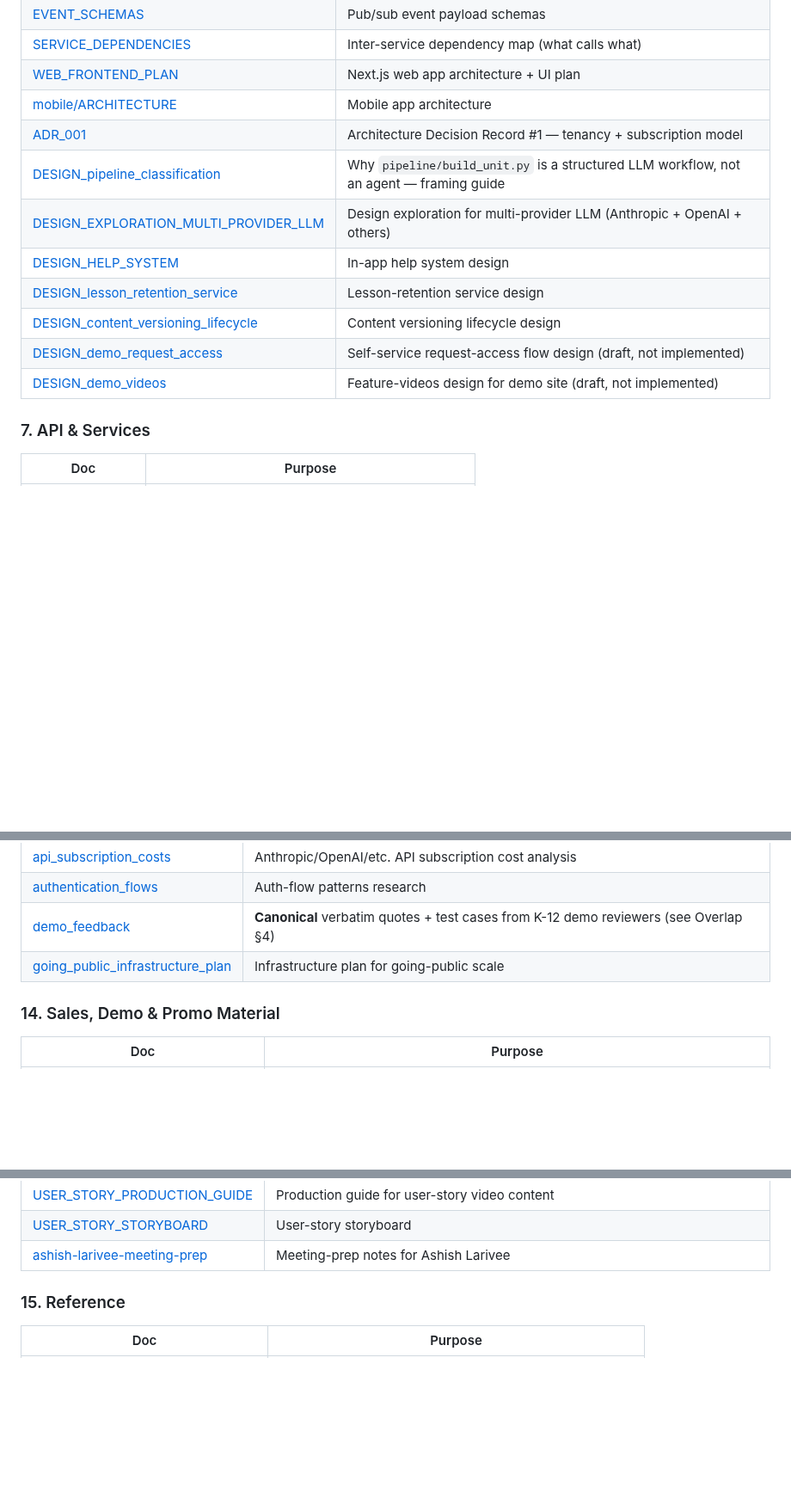
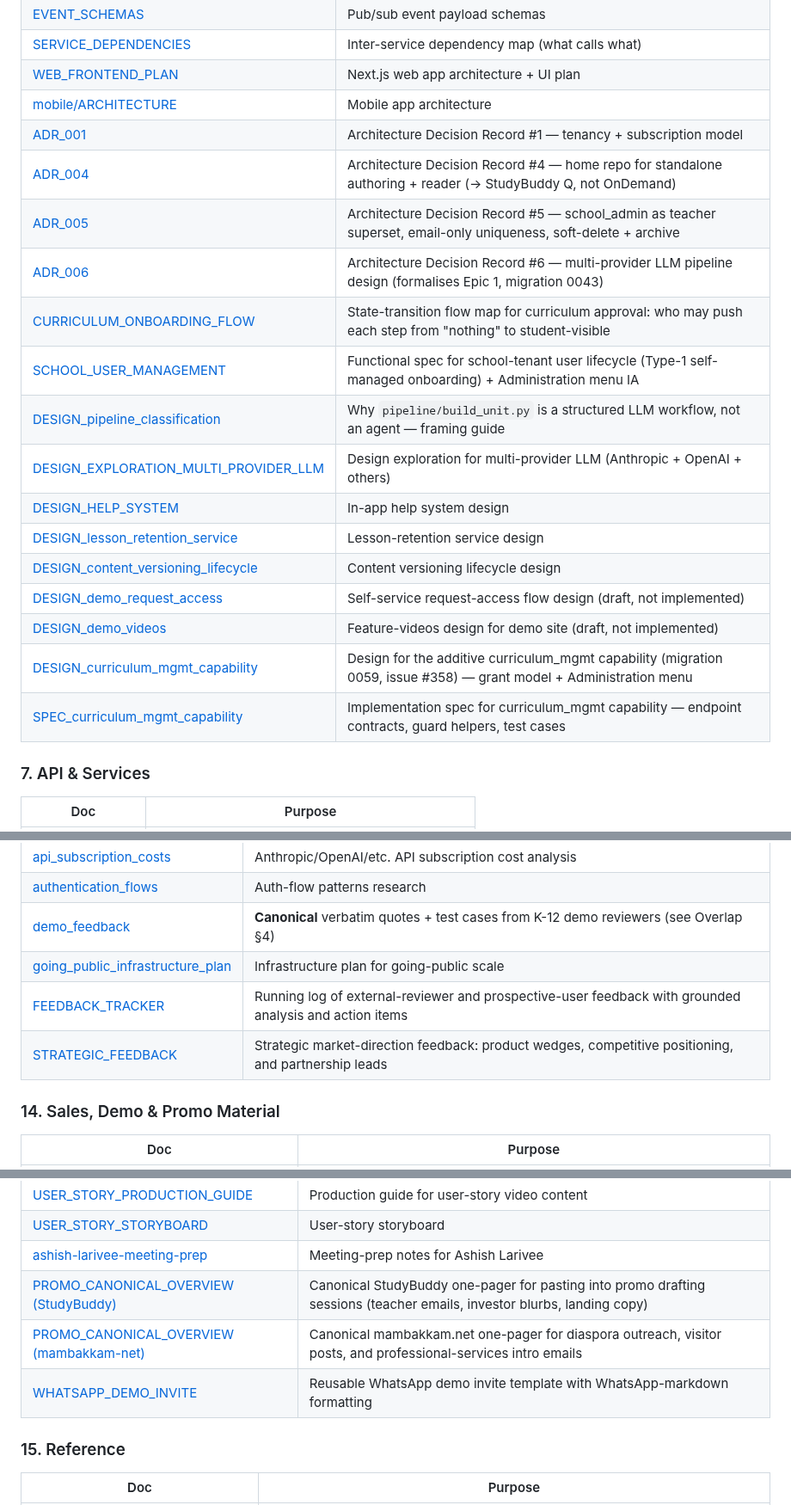
Before and after one commit to wegofwd2020-hub/mambakkam-net, a Markdown page: DOCS_INDEX.md, 3 parts joined by grey strips. Shown at 86% size. Rendered like a GitHub page; blank space fills up the shorter version.

Commit message:
docs(index): nightly drift sweep — +16 rows, -0 rows
https://claude.ai/code/session_01TZbC74v9TTpw6ZG7pVz3Bu

```diff
--- a/DOCS_INDEX.md
+++ b/DOCS_INDEX.md
@@ -103,6 +104,11 @@ Within each table, rows are ordered roughly architecture-ref → plan → runboo
 | [WEB_FRONTEND_PLAN](../studybuddy-docs/WEB_FRONTEND_PLAN.md)                                                  | Next.js web app architecture + UI plan                                                  |
 | [mobile/ARCHITECTURE](../StudyBuddy_OnDemand/mobile/ARCHITECTURE.md)                                          | Mobile app architecture                                                                 |
 | [ADR_001](../StudyBuddy_OnDemand/docs/ADR_001_tenancy_and_subscription_model.md)                              | Architecture Decision Record #1 — tenancy + subscription model                          |
+| [ADR_004](../StudyBuddy_OnDemand/docs/ADR_004_authoring_studio_home_repo.md)                                  | Architecture Decision Record #4 — home repo for standalone authoring + reader (→ StudyBuddy Q, not OnDemand) |
+| [ADR_005](../StudyBuddy_OnDemand/docs/ADR_005_school_roles_and_uniqueness.md)                                  | Architecture Decision Record #5 — school_admin as teacher superset, email-only uniqueness, soft-delete + archive |
+| [ADR_006](../StudyBuddy_OnDemand/docs/ADR_006_multi_provider_llm.md)                                          | Architecture Decision Record #6 — multi-provider LLM pipeline design (formalises Epic 1, migration 0043) |
+| [CURRICULUM_ONBOARDING_FLOW](../StudyBuddy_OnDemand/docs/CURRICULUM_ONBOARDING_FLOW.md)                        | State-transition flow map for curriculum approval: who may push each step from "nothing" to student-visible |
+| [SCHOOL_USER_MANAGEMENT](../StudyBuddy_OnDemand/docs/SCHOOL_USER_MANAGEMENT.md)                                | Functional spec for school-tenant user lifecycle (Type-1 self-managed onboarding) + Administration menu IA |
 | [DESIGN_pipeline_classification](../StudyBuddy_OnDemand/docs/DESIGN_pipeline_classification.md)               | Why `pipeline/build_unit.py` is a structured LLM workflow, not an agent — framing guide |
 | [DESIGN_EXPLORATION_MULTI_PROVIDER_LLM](../StudyBuddy_OnDemand/docs/DESIGN_EXPLORATION_MULTI_PROVIDER_LLM.md) | Design exploration for multi-provider LLM (Anthropic + OpenAI + others)                 |
 | [DESIGN_HELP_SYSTEM](../StudyBuddy_OnDemand/docs/DESIGN_HELP_SYSTEM.md)                                       | In-app help system design                                                               |
@@ -110,6 +116,8 @@ Within each table, rows are ordered roughly architecture-ref → plan → runboo
 | [DESIGN_content_versioning_lifecycle](../StudyBuddy_OnDemand/docs/DESIGN_content_versioning_lifecycle.md)     | Content versioning lifecycle design                                                     |
 | [DESIGN_demo_request_access](../StudyBuddy_OnDemand/docs/DESIGN_demo_request_access.md)                       | Self-service request-access flow design (draft, not implemented)                        |
 | [DESIGN_demo_videos](../StudyBuddy_OnDemand/docs/DESIGN_demo_videos.md)                                       | Feature-videos design for demo site (draft, not implemented)                            |
+| [DESIGN_curriculum_mgmt_capability](../StudyBuddy_OnDemand/docs/DESIGN_curriculum_mgmt_capability.md)         | Design for the additive curriculum_mgmt capability (migration 0059, issue #358) — grant model + Administration menu |
+| [SPEC_curriculum_mgmt_capability](../StudyBuddy_OnDemand/docs/SPEC_curriculum_mgmt_capability.md)             | Implementation spec for curriculum_mgmt capability — endpoint contracts, guard helpers, test cases |
 
 ### 7. API & Services
 
@@ -209,6 +219,8 @@ Within each table, rows are ordered roughly architecture-ref → plan → runboo
 | [authentication_flows](../studybuddy-docs/market_research/authentication_flows.md)                         | Auth-flow patterns research                                                          |
 | [demo_feedback](../studybuddy-docs/market_research/demo_feedback.md)                                       | **Canonical** verbatim quotes + test cases from K-12 demo reviewers (see Overlap §4) |
 | [going_public_infrastructure_plan](../studybuddy-docs/market_research/going_public_infrastructure_plan.md) | Infrastructure plan for going-public scale                                           |
+| [FEEDBACK_TRACKER](../StudyBuddy_OnDemand/docs/feedback/FEEDBACK_TRACKER.md)               | Running log of external-reviewer and prospective-user feedback with grounded analysis and action items |
+| [STRATEGIC_FEEDBACK](../StudyBuddy_OnDemand/docs/feedback/STRATEGIC_FEEDBACK.md)           | Strategic market-direction feedback: product wedges, competitive positioning, and partnership leads |
 
 ### 14. Sales, Demo & Promo Material
 
@@ -227,6 +239,9 @@ Within each table, rows are ordered roughly architecture-ref → plan → runboo
 | [USER_STORY_PRODUCTION_GUIDE](../studybuddy-docs/docs/promos/USER_STORY_PRODUCTION_GUIDE.md)   | Production guide for user-story video content                                                                                             |
 | [USER_STORY_STORYBOARD](../studybuddy-docs/docs/promos/USER_STORY_STORYBOARD.md)               | User-story storyboard                                                                                                                     |
 | [ashish-larivee-meeting-prep](../studybuddy-docs/docs/promos/ashish-larivee-meeting-prep.md)   | Meeting-prep notes for Ashish Larivee                                                                                                     |
+| [PROMO_CANONICAL_OVERVIEW (StudyBuddy)](../StudyBuddy_OnDemand/docs/PROMO_CANONICAL_OVERVIEW.md) | Canonical StudyBuddy one-pager for pasting into promo drafting sessions (teacher emails, investor blurbs, landing copy) |
+| [PROMO_CANONICAL_OVERVIEW (mambakkam-net)](PROMO_CANONICAL_OVERVIEW.md)                         | Canonical mambakkam.net one-pager for diaspora outreach, visitor posts, and professional-services intro emails |
+| [WHATSAPP_DEMO_INVITE](../StudyBuddy_OnDemand/docs/outreach/WHATSAPP_DEMO_INVITE.md)           | Reusable WhatsApp demo invite template with WhatsApp-markdown formatting |
 
 ### 15. Reference
 
```
Also changed, not shown: other parts of DOCS_INDEX.md (+5 -0 lines).
